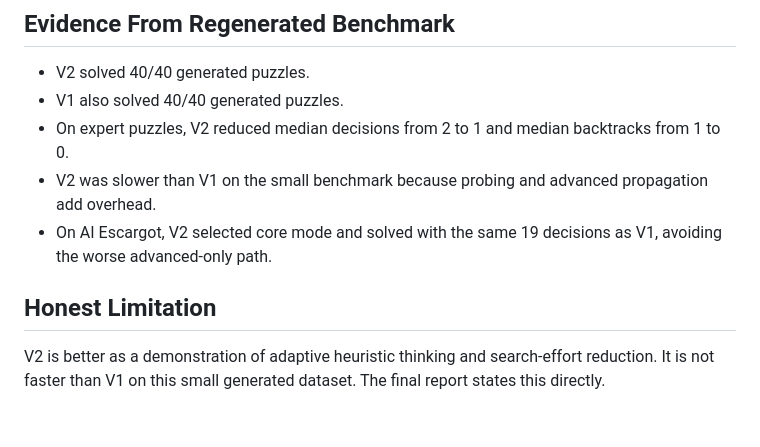
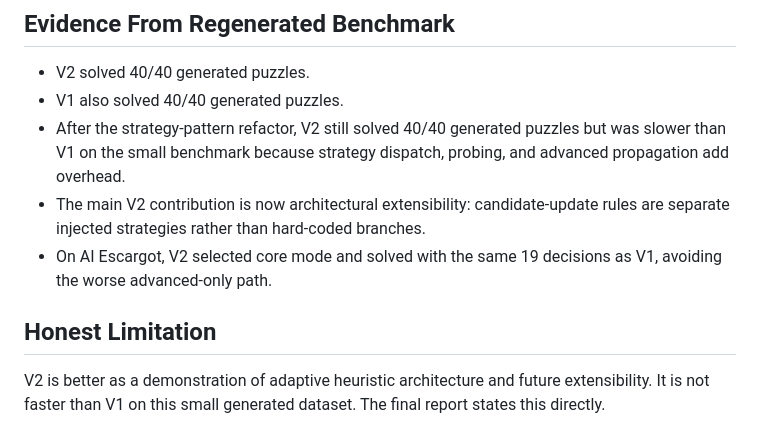
Before and after one commit to chandler20708/Sudoku, a Markdown page: docs/research_notes/2026-05-18_v2_heuristic_literature_notes.md, the part around the change. Rendered like a GitHub page.

Commit message:
Refactor report structure and update section numbering for clarity

```diff
--- a/docs/research_notes/2026-05-18_v2_heuristic_literature_notes.md
+++ b/docs/research_notes/2026-05-18_v2_heuristic_literature_notes.md
@@ -39,10 +39,10 @@ This is a better research answer than simply adding more rules because it shows
 
 - V2 solved 40/40 generated puzzles.
 - V1 also solved 40/40 generated puzzles.
-- On expert puzzles, V2 reduced median decisions from 2 to 1 and median backtracks from 1 to 0.
-- V2 was slower than V1 on the small benchmark because probing and advanced propagation add overhead.
+- After the strategy-pattern refactor, V2 still solved 40/40 generated puzzles but was slower than V1 on the small benchmark because strategy dispatch, probing, and advanced propagation add overhead.
+- The main V2 contribution is now architectural extensibility: candidate-update rules are separate injected strategies rather than hard-coded branches.
 - On AI Escargot, V2 selected core mode and solved with the same 19 decisions as V1, avoiding the worse advanced-only path.
 
 ## Honest Limitation
 
-V2 is better as a demonstration of adaptive heuristic thinking and search-effort reduction. It is not faster than V1 on this small generated dataset. The final report states this directly.
+V2 is better as a demonstration of adaptive heuristic architecture and future extensibility. It is not faster than V1 on this small generated dataset. The final report states this directly.
```
Also changed, not shown: outputs/reports/final_sudoku_heuristics_report.md (+13 -13 lines), outputs/reports/final_sudoku_heuristics_report_revised.md (+13 -13 lines).
